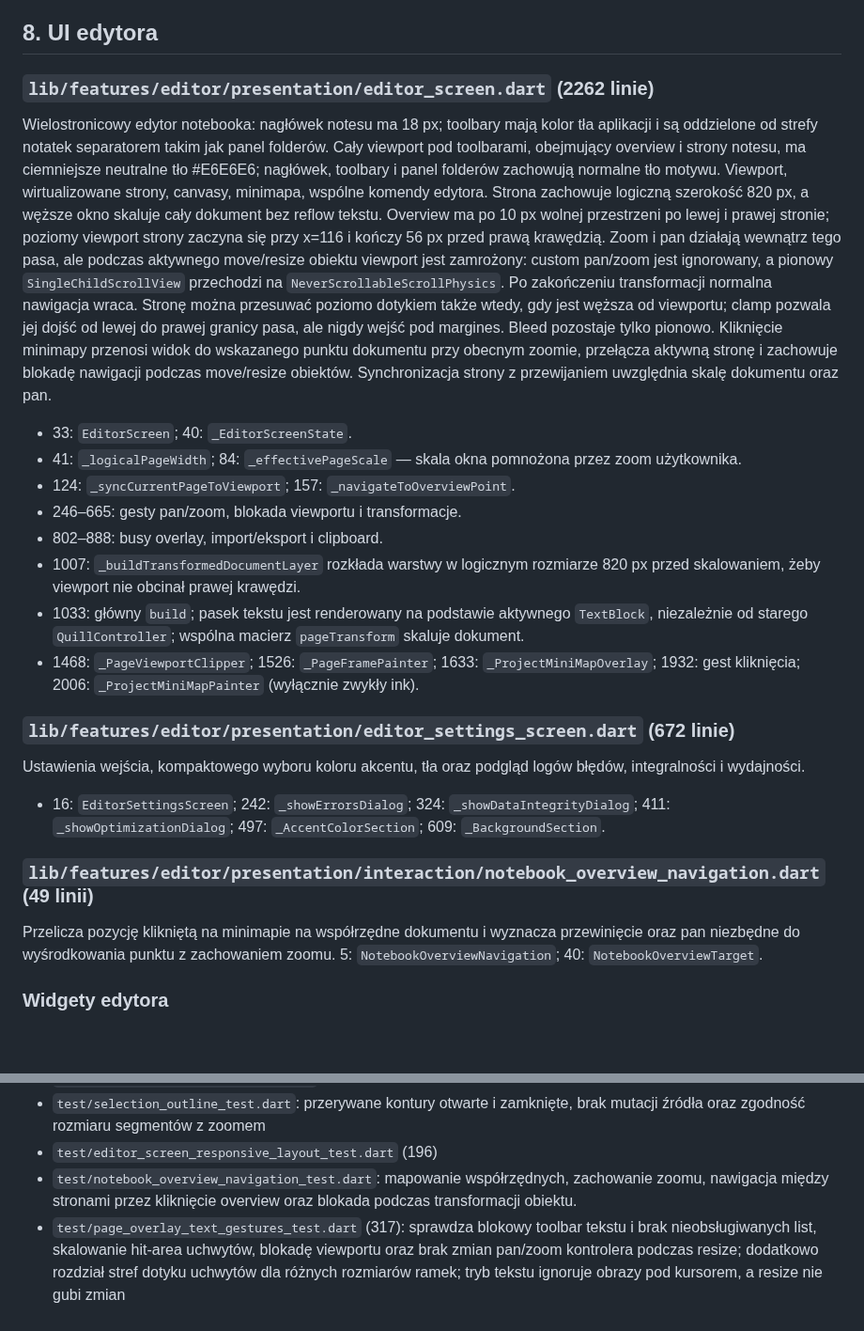
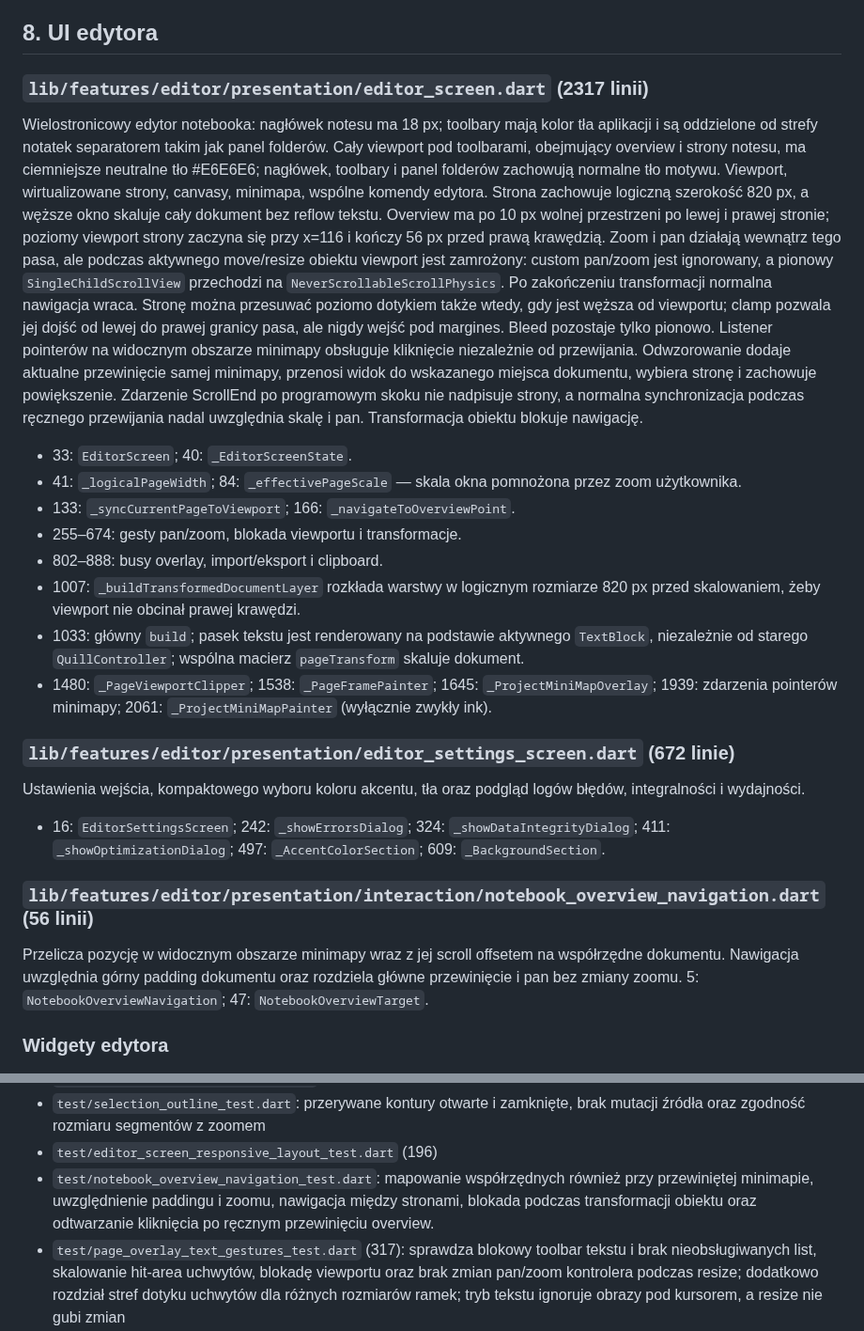
Before and after one commit to ZuzannaBran/NaNotateczki, a Markdown page: PROJECT_MAP.md, 2 parts joined by grey strips. Shown at 94% size. GitHub-like rendering; blank space fills up the shorter version.

Commit message:
chat: zaktualizuj mapę diagnostyki nawigacji overview

```diff
--- a/PROJECT_MAP.md
+++ b/PROJECT_MAP.md
@@ -392,7 +392,7 @@ tuszem i tekstem; wybór narzędzia ink lub tekstu dezaktywuje aktywny obraz.
 
 ## 8. UI edytora
 
-### `lib/features/editor/presentation/editor_screen.dart` (2262 linie)
+### `lib/features/editor/presentation/editor_screen.dart` (2317 linii)
 
 Wielostronicowy edytor notebooka: nagłówek notesu ma 18 px; toolbary mają
 kolor tła aplikacji i są oddzielone od strefy notatek separatorem takim jak
@@ -407,16 +407,19 @@ obiektu viewport jest zamrożony: custom pan/zoom jest ignorowany, a pionowy
 Po zakończeniu transformacji normalna nawigacja wraca. Stronę można przesuwać
 poziomo dotykiem także wtedy, gdy jest węższa od viewportu; clamp pozwala jej
 dojść od lewej do prawej granicy pasa, ale nigdy wejść pod margines. Bleed
-pozostaje tylko pionowo. Kliknięcie minimapy przenosi widok do wskazanego
-punktu dokumentu przy obecnym zoomie, przełącza aktywną stronę i zachowuje
-blokadę nawigacji podczas move/resize obiektów. Synchronizacja strony
-z przewijaniem uwzględnia skalę dokumentu oraz pan.
+pozostaje tylko pionowo. Listener pointerów na widocznym obszarze minimapy
+obsługuje kliknięcie niezależnie od przewijania. Odwzorowanie dodaje aktualne
+przewinięcie samej minimapy, przenosi widok do wskazanego miejsca dokumentu,
+wybiera stronę i zachowuje powiększenie. Zdarzenie ScrollEnd po programowym
+skoku nie nadpisuje strony, a normalna synchronizacja podczas ręcznego
+przewijania nadal uwzględnia skalę i pan. Transformacja obiektu blokuje
+nawigację.
 
 - 33: `EditorScreen`; 40: `_EditorScreenState`.
 - 41: `_logicalPageWidth`; 84: `_effectivePageScale` — skala okna pomnożona
   przez zoom użytkownika.
-- 124: `_syncCurrentPageToViewport`; 157: `_navigateToOverviewPoint`.
-- 246–665: gesty pan/zoom, blokada viewportu i transformacje.
+- 133: `_syncCurrentPageToViewport`; 166: `_navigateToOverviewPoint`.
+- 255–674: gesty pan/zoom, blokada viewportu i transformacje.
 - 802–888: busy overlay, import/eksport i clipboard.
 - 1007: `_buildTransformedDocumentLayer` rozkłada warstwy w logicznym
   rozmiarze 820 px przed skalowaniem, żeby viewport nie obcinał prawej
@@ -424,9 +427,9 @@ z przewijaniem uwzględnia skalę dokumentu oraz pan.
 - 1033: główny `build`; pasek tekstu jest renderowany na podstawie
   aktywnego `TextBlock`, niezależnie od starego `QuillController`; wspólna
   macierz `pageTransform` skaluje dokument.
-- 1468: `_PageViewportClipper`; 1526: `_PageFramePainter`;
-  1633: `_ProjectMiniMapOverlay`; 1932: gest kliknięcia;
-  2006: `_ProjectMiniMapPainter` (wyłącznie zwykły ink).
+- 1480: `_PageViewportClipper`; 1538: `_PageFramePainter`;
+  1645: `_ProjectMiniMapOverlay`; 1939: zdarzenia pointerów minimapy;
+  2061: `_ProjectMiniMapPainter` (wyłącznie zwykły ink).
 
 ### `lib/features/editor/presentation/editor_settings_screen.dart` (672 linie)
 
@@ -446,11 +449,12 @@ błędów, integralności i wydajności.
   609:
   `_BackgroundSection`.
 
-### `lib/features/editor/presentation/interaction/notebook_overview_navigation.dart` (49 linii)
+### `lib/features/editor/presentation/interaction/notebook_overview_navigation.dart` (56 linii)
 
-Przelicza pozycję klikniętą na minimapie na współrzędne dokumentu i wyznacza
-przewinięcie oraz pan niezbędne do wyśrodkowania punktu z zachowaniem zoomu.
-5: `NotebookOverviewNavigation`; 40: `NotebookOverviewTarget`.
+Przelicza pozycję w widocznym obszarze minimapy wraz z jej scroll offsetem
+na współrzędne dokumentu. Nawigacja uwzględnia górny padding dokumentu oraz
+rozdziela główne przewinięcie i pan bez zmiany zoomu.
+5: `NotebookOverviewNavigation`; 47: `NotebookOverviewTarget`.
 
 ### Widgety edytora
 
@@ -636,9 +640,10 @@ indeks ink, benchmark renderowania, gesty tekstu, resize oraz start aplikacji:
 - `test/selection_outline_test.dart`: przerywane kontury otwarte i zamknięte,
   brak mutacji źródła oraz zgodność rozmiaru segmentów z zoomem
 - `test/editor_screen_responsive_layout_test.dart` (196)
-- `test/notebook_overview_navigation_test.dart`: mapowanie współrzędnych,
-  zachowanie zoomu, nawigacja między stronami przez kliknięcie overview oraz
-  blokada podczas transformacji obiektu.
+- `test/notebook_overview_navigation_test.dart`: mapowanie współrzędnych
+  również przy przewiniętej minimapie, uwzględnienie paddingu i zoomu,
+  nawigacja między stronami, blokada podczas transformacji obiektu oraz
+  odtwarzanie kliknięcia po ręcznym przewinięciu overview.
 - `test/page_overlay_text_gestures_test.dart` (317): sprawdza blokowy
   toolbar tekstu i brak nieobsługiwanych list, skalowanie hit-area uchwytów,
   blokadę viewportu oraz brak zmian pan/zoom kontrolera podczas resize;
```
